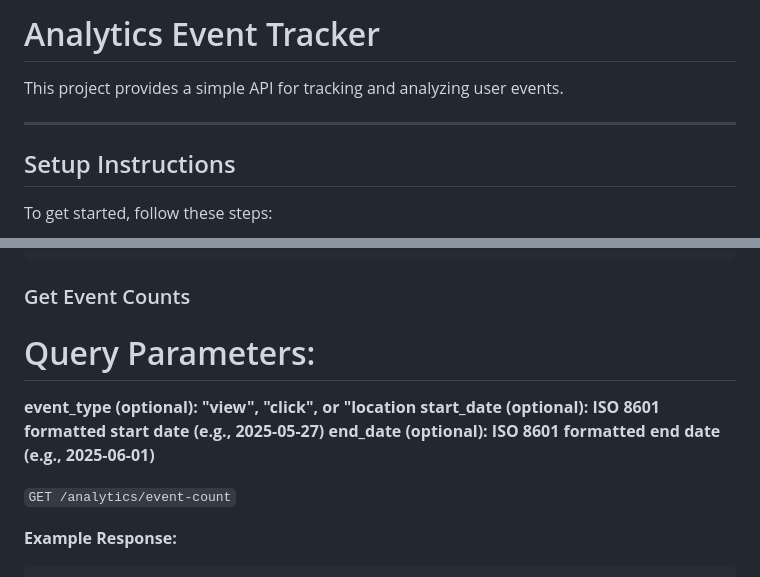
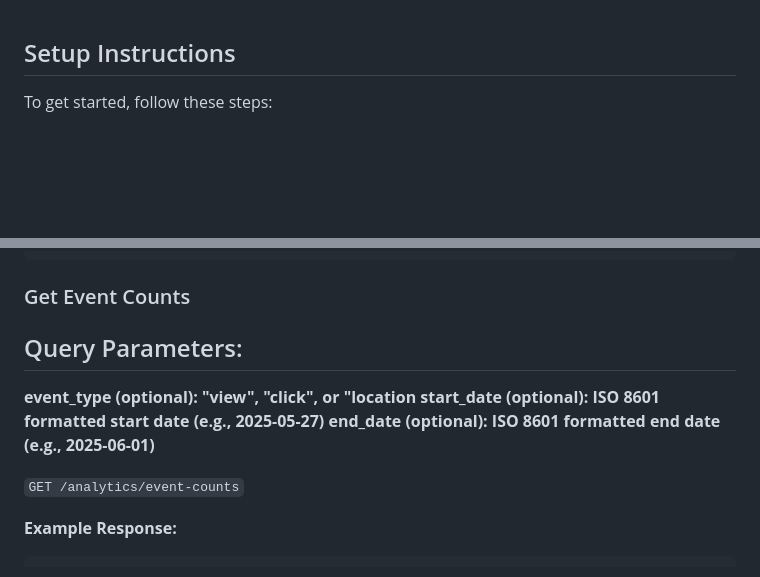
Before and after one commit to Webby1015/faym-assignment, a Markdown page: readme.md, 2 parts joined by grey strips. Rendered like a GitHub page; blank space fills up the shorter version.

```diff
--- a/readme.md
+++ b/readme.md
@@ -1,9 +1,3 @@
-# Analytics Event Tracker
-
-This project provides a simple API for tracking and analyzing user events.
-
----
-
 ## Setup Instructions
 
 To get started, follow these steps:
@@ -105,12 +99,12 @@ To get started, follow these steps:
 
 ### Get Event Counts
 
-# Query Parameters:
+## Query Parameters:
 **event_type (optional): "view", "click", or "location**
 **start_date (optional): ISO 8601 formatted start date (e.g., 2025-05-27)**
 **end_date (optional): ISO 8601 formatted end date (e.g., 2025-06-01)**
 
-`GET /analytics/event-count`
+`GET /analytics/event-counts`
 
 **Example Response:**
 
```
Also changed, not shown: other parts of readme.md (+1 -1 lines).
